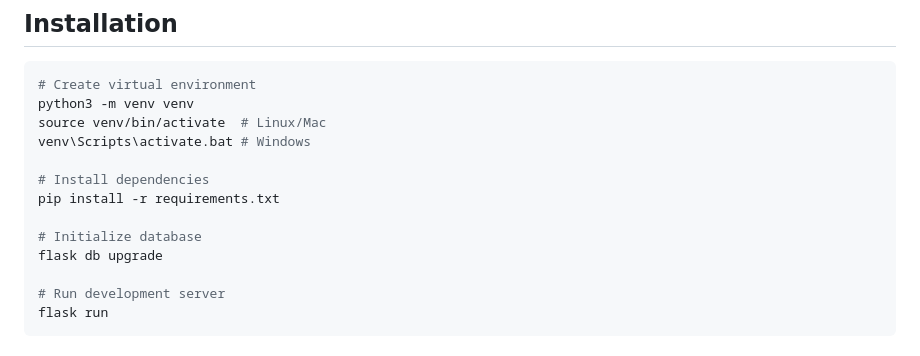
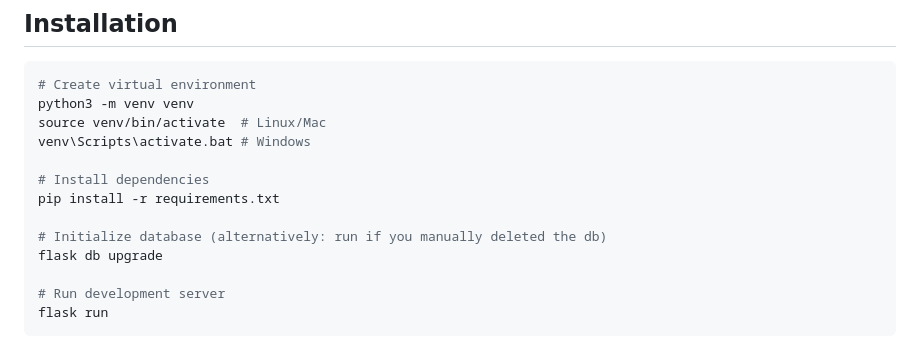
Before and after one commit to CarlKho-Minerva/HierarchicalTodo_24MNRV-Argentina, a Markdown page: README.md, the part around the change. Drawn GitHub-style.

Commit message:
docs: Clarify database initialization instructions in README

```diff
--- a/README.md
+++ b/README.md
@@ -86,7 +86,7 @@ venv\Scripts\activate.bat # Windows
 # Install dependencies
 pip install -r requirements.txt
 
-# Initialize database
+# Initialize database (alternatively: run if you manually deleted the db)
 flask db upgrade
 
 # Run development server
```
